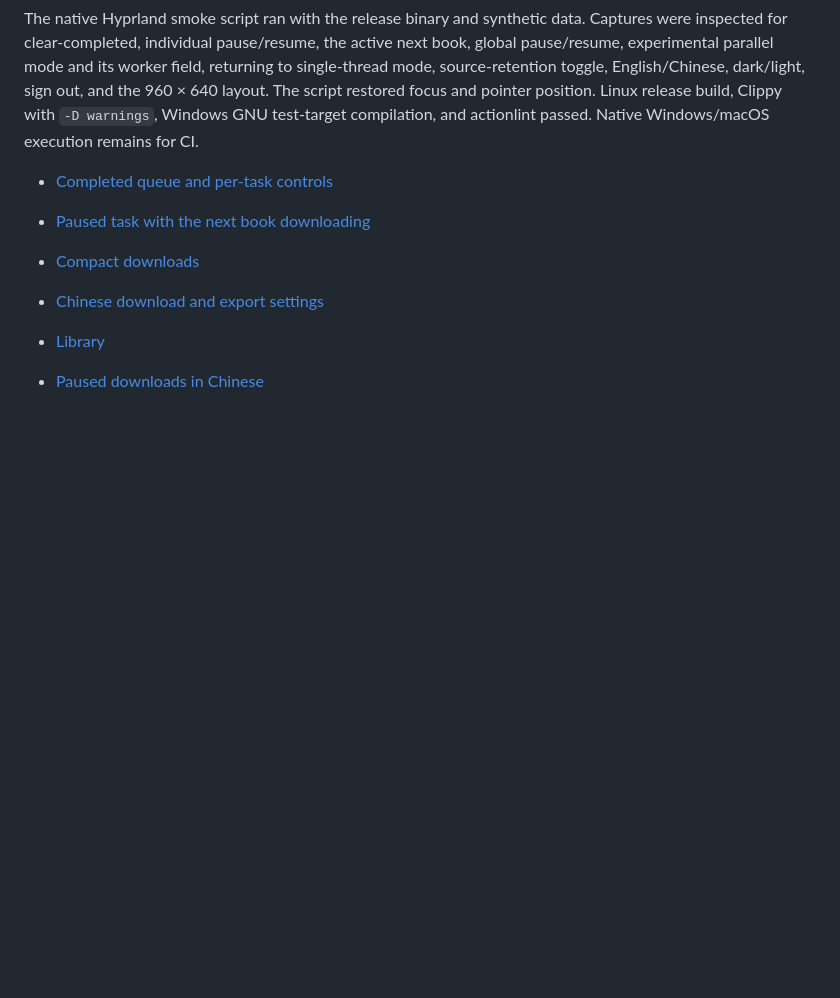
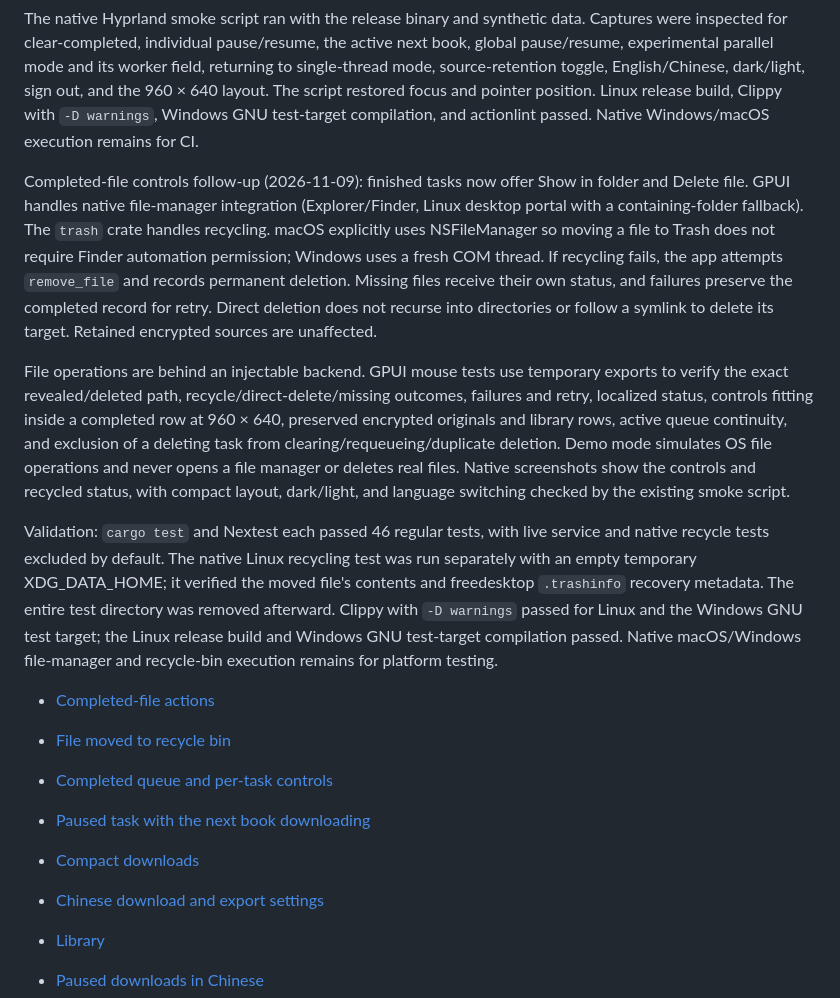
Before and after one commit to gitiy1/ed-desktop-rs, a Markdown page: docs/ui-validation.md, the part around the change. GitHub-like rendering; blank space fills up the shorter version.

```diff
--- a/docs/ui-validation.md
+++ b/docs/ui-validation.md
@@ -32,6 +32,15 @@ The opt-in live test passed using the configured `.env` account: login, purchase
 
 The native Hyprland smoke script ran with the release binary and synthetic data. Captures were inspected for clear-completed, individual pause/resume, the active next book, global pause/resume, experimental parallel mode and its worker field, returning to single-thread mode, source-retention toggle, English/Chinese, dark/light, sign out, and the 960 × 640 layout. The script restored focus and pointer position. Linux release build, Clippy with `-D warnings`, Windows GNU test-target compilation, and actionlint passed. Native Windows/macOS execution remains for CI.
 
+Completed-file controls follow-up (2026-11-09): finished tasks now offer Show in folder and Delete file. GPUI handles native file-manager integration (Explorer/Finder, Linux desktop portal with a containing-folder fallback). The `trash` crate handles recycling. macOS explicitly uses NSFileManager so moving a file to Trash does not require Finder automation permission; Windows uses a fresh COM thread. If recycling fails, the app attempts `remove_file` and records permanent deletion. Missing files receive their own status, and failures preserve the completed record for retry. Direct deletion does not recurse into directories or follow a symlink to delete its target. Retained encrypted sources are unaffected.
+
+File operations are behind an injectable backend. GPUI mouse tests use temporary exports to verify the exact revealed/deleted path, recycle/direct-delete/missing outcomes, failures and retry, localized status, controls fitting inside a completed row at 960 × 640, preserved encrypted originals and library rows, active queue continuity, and exclusion of a deleting task from clearing/requeueing/duplicate deletion. Demo mode simulates OS file operations and never opens a file manager or deletes real files. Native screenshots show the controls and recycled status, with compact layout, dark/light, and language switching checked by the existing smoke script.
+
+Validation: `cargo test` and Nextest each passed 46 regular tests, with live service and native recycle tests excluded by default. The native Linux recycling test was run separately with an empty temporary XDG_DATA_HOME; it verified the moved file's contents and freedesktop `.trashinfo` recovery metadata. The entire test directory was removed afterward. Clippy with `-D warnings` passed for Linux and the Windows GNU test target; the Linux release build and Windows GNU test-target compilation passed. Native macOS/Windows file-manager and recycle-bin execution remains for platform testing.
+
+- [Completed-file actions](screenshots/download-file-actions.png)
+- [File moved to recycle bin](screenshots/download-file-deleted.png)
+
 - [Completed queue and per-task controls](screenshots/downloads-controls.png)
 - [Paused task with the next book downloading](screenshots/download-task-paused.png)
 - [Compact downloads](screenshots/downloads-compact.png)
```
Also changed, not shown: README.md (+4 -2 lines), docs/screenshots/download-file-actions.png (added), docs/screenshots/download-file-deleted.png (added), 14 other files.
